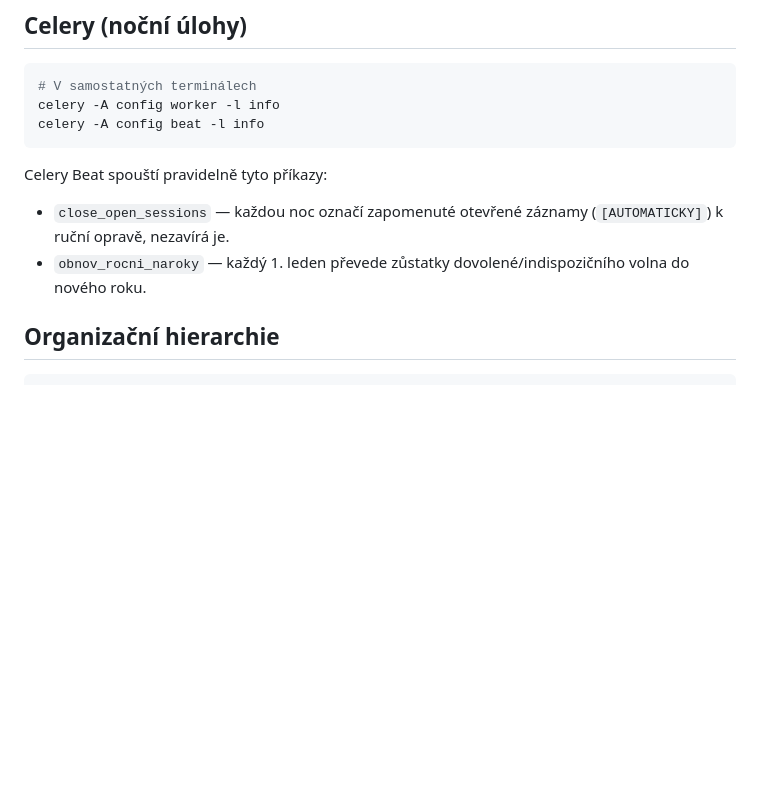
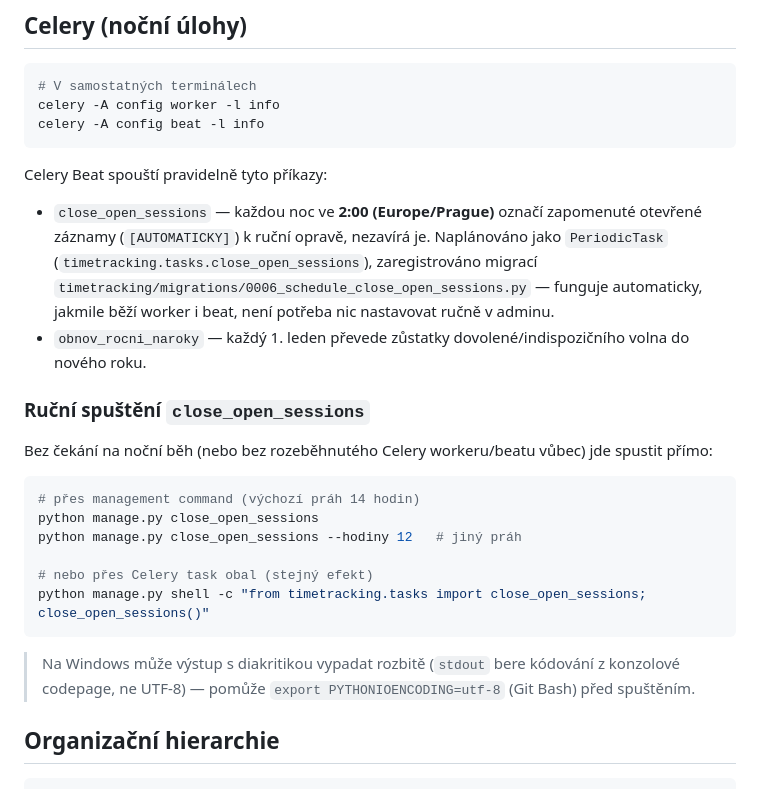
Before and after one commit to kittler-vladimir/evidence-prac-doby, a Markdown page: README.md, the part around the change. GitHub-like rendering; blank space fills up the shorter version.

Commit message:
docs: document close_open_sessions manual run in README
Co-Authored-By: Claude Sonnet 5 <noreply@anthropic.com>

````diff
--- a/README.md
+++ b/README.md
@@ -58,8 +58,23 @@ celery -A config beat -l info
 ```
 
 Celery Beat spouští pravidelně tyto příkazy:
-- `close_open_sessions` — každou noc označí zapomenuté otevřené záznamy (`[AUTOMATICKY]`) k ruční opravě, nezavírá je.
+- `close_open_sessions` — každou noc ve **2:00 (Europe/Prague)** označí zapomenuté otevřené záznamy (`[AUTOMATICKY]`) k ruční opravě, nezavírá je. Naplánováno jako `PeriodicTask` (`timetracking.tasks.close_open_sessions`), zaregistrováno migrací `timetracking/migrations/0006_schedule_close_open_sessions.py` — funguje automaticky, jakmile běží worker i beat, není potřeba nic nastavovat ručně v adminu.
 - `obnov_rocni_naroky` — každý 1. leden převede zůstatky dovolené/indispozičního volna do nového roku.
+
+### Ruční spuštění `close_open_sessions`
+
+Bez čekání na noční běh (nebo bez rozeběhnutého Celery workeru/beatu vůbec) jde spustit přímo:
+
+```bash
+# přes management command (výchozí práh 14 hodin)
+python manage.py close_open_sessions
+python manage.py close_open_sessions --hodiny 12   # jiný práh
+
+# nebo přes Celery task obal (stejný efekt)
+python manage.py shell -c "from timetracking.tasks import close_open_sessions; close_open_sessions()"
+```
+
+> Na Windows může výstup s diakritikou vypadat rozbitě (`stdout` bere kódování z konzolové codepage, ne UTF-8) — pomůže `export PYTHONIOENCODING=utf-8` (Git Bash) před spuštěním.
 
 ## Organizační hierarchie
 
````
